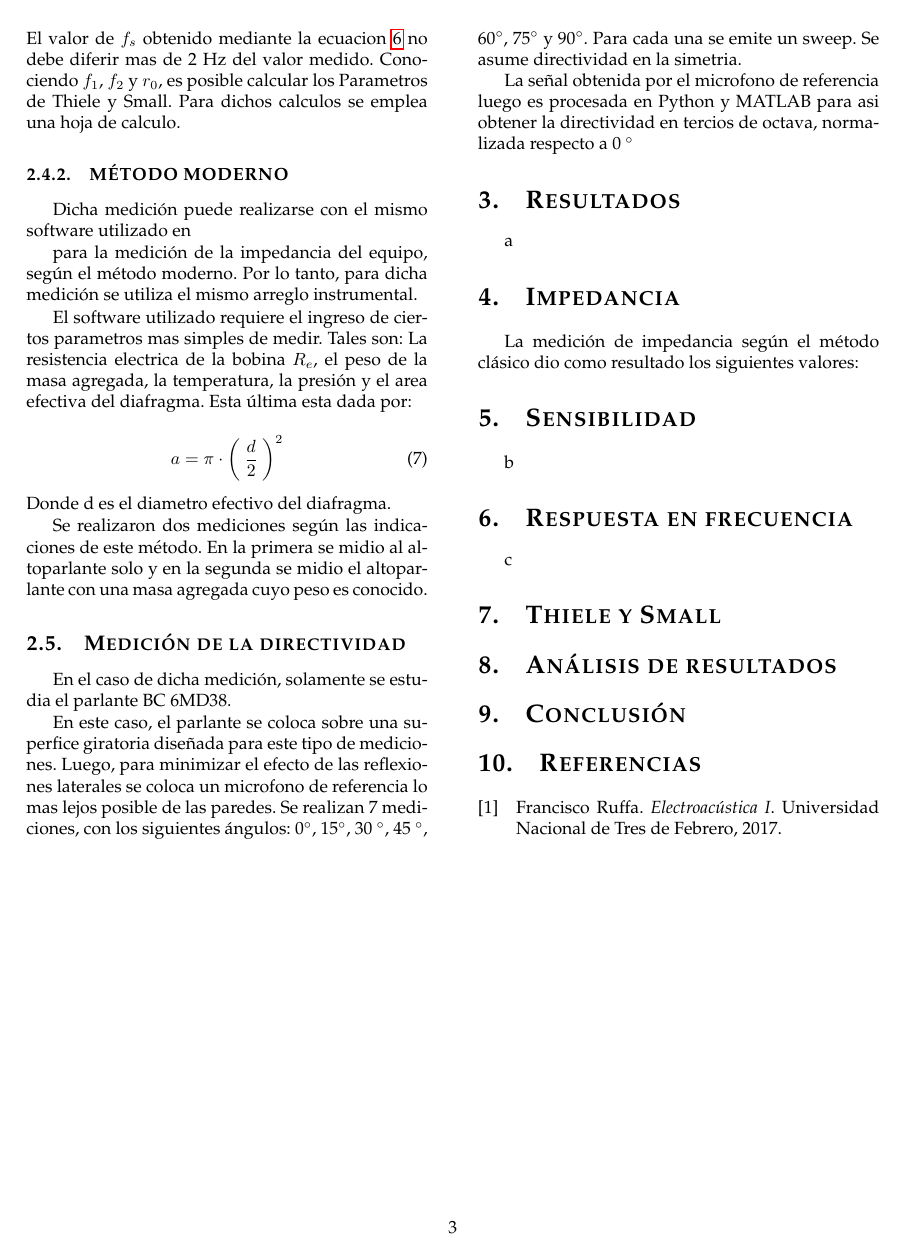
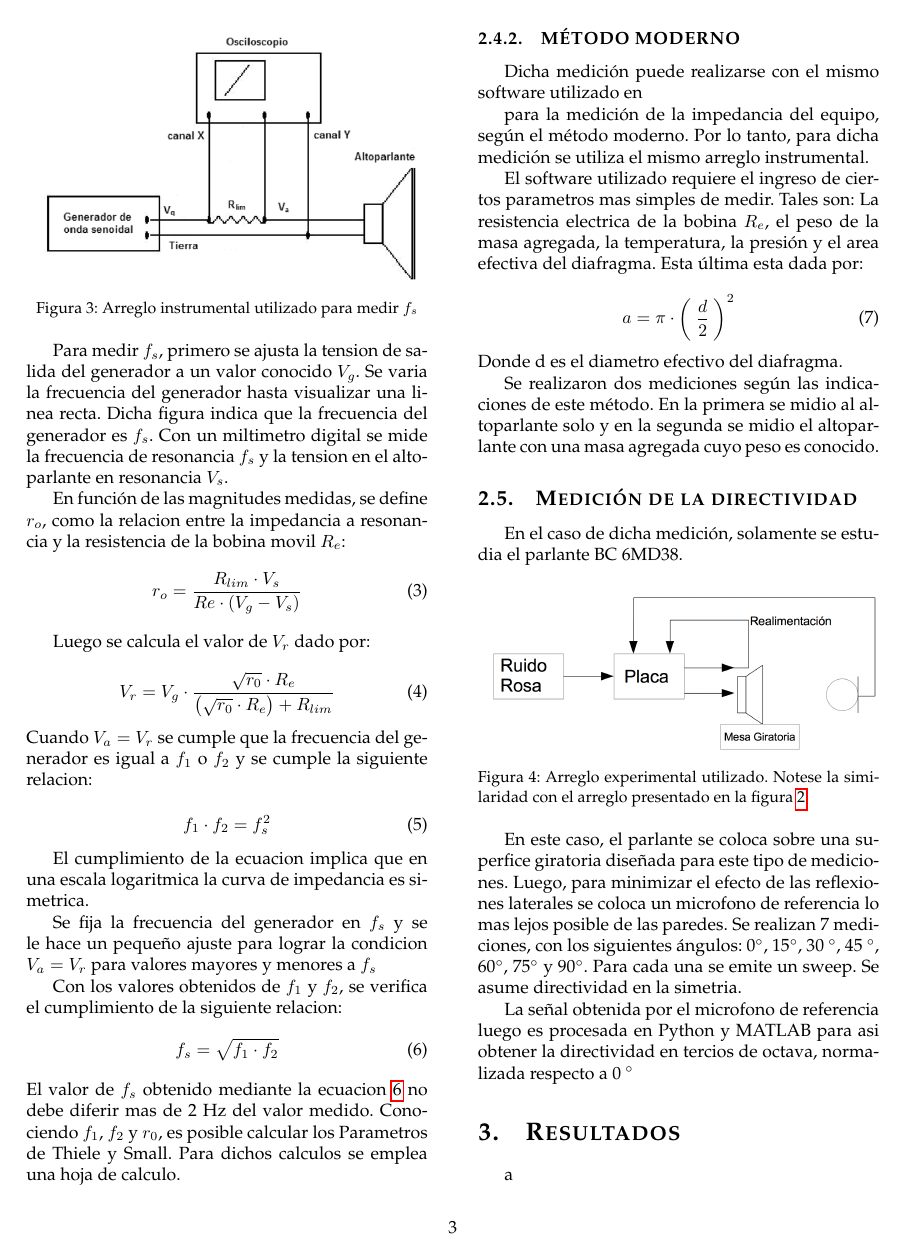
Before and after one commit to fedefelds/Nuevo-trabajo, a LaTeX paper (TP2_Electro.tex): page 3 of 3 before the commit and page 3 of 4 after it. Compiled offline with pdfLaTeX.

Commit message:
agrego figuras

```diff
--- a/TP2_Electro.tex
+++ b/TP2_Electro.tex
@@ -174,3 +172,5 @@ la mayor precision posible. Luego, se conecta el instrumental segun la figura
+{Arreglo instrumental utilizado para medir impedancia de un altoparlante}
+{fig:setup_impedancia}
 
 Para permanecer en un regimen de operacion lineal, la tension de salida del
 amplificador es ajustada a no mas de 2 Volts RMS.
@@ -245,10 +245,10 @@ es puramente resistiva. Por lo tanto, en resonancia la tension a traves de
 $R_{lim}$ estara en fase a la tension en los bornes del altoparlante, $V_{a}$.
 
 
-% \figura
-% {setup lissajous}
-% {Arreglo instrumental utilizado para medir $f_s$}
-% {fig:setup_lissajous}
+\figura
+{setup lissajous}
+{Arreglo instrumental utilizado para medir $f_s$}
+{fig:setup_lissajous}
 
 Para medir $f_s$, primero se ajusta la tension de salida del generador a un valor
 conocido $V_g$. Se varia la frecuencia del generador hasta visualizar una linea
@@ -321,11 +321,12 @@ con una masa agregada cuyo peso es conocido.
 
 \subsection{Medición de la directividad}
 En el caso de dicha medición, solamente se estudia el parlante BC 6MD38.
-% \figura
-% {setup directividad}
-% {Arreglo experimental utilizado. Notese la similaridad con el arreglo presentado
-% en la figura \ref{feedback}}
-% {fig: directividad}
+
+\figura
+{setup directividad}
+{Arreglo experimental utilizado. Notese la similaridad con el arreglo presentado
+en la figura \ref{feedback}}
+{fig: directividad}
 
 
 En este caso, el parlante se coloca sobre una superfice giratoria diseñada para
```
Also changed, not shown: TP2_Electro-blx.bib (added, +11 -0 lines), TP2_Electro.pdf, imagenes/setup directividad.png (added), imagenes/setup realimentacion.png (added), TP2_Electro.tex (20 more changed lines), 5 other files.
